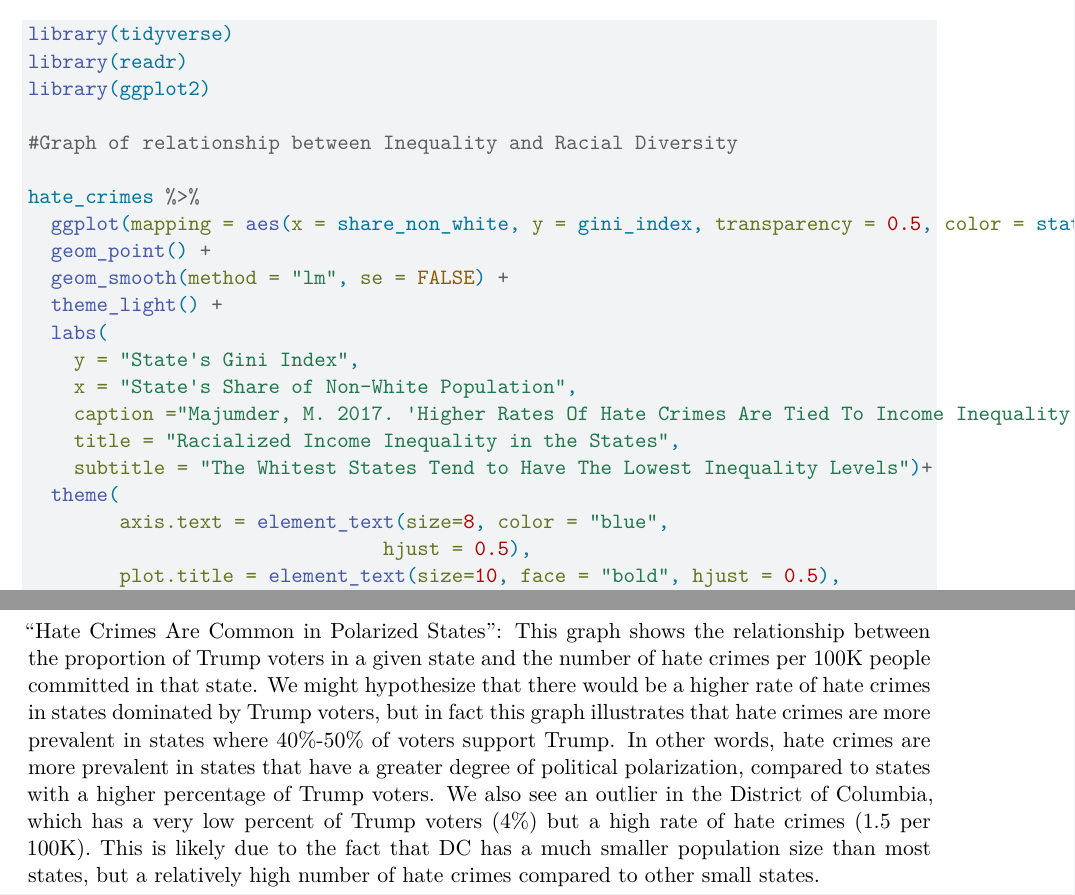
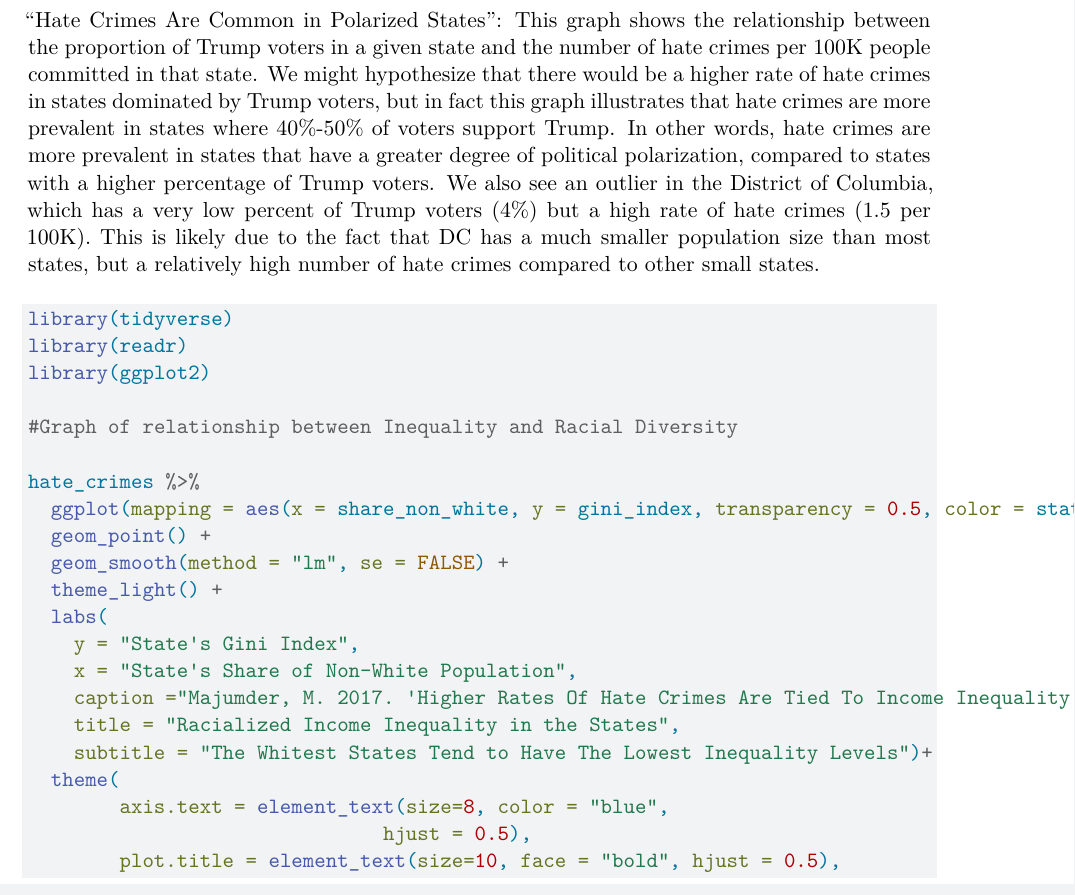
Before and after one commit to achaparala20/Assignment04, a Quarto document (Assignment4_v2.qmd): two parts of pages 2 and 4 of 4 before the commit and part of page 2 of 4 after it, the two joined at a grey line, cut so that both start at the same text. Rendered offline with R 4.5, knitr and Pandoc in place of Quarto, then LaTeX, with nearby package versions; some code elsewhere in the file could not run offline.

Commit message:
add first graph description

````diff
--- a/Assignment4_v2.qmd
+++ b/Assignment4_v2.qmd
@@ -50,6 +50,8 @@ ggplot(mapping = aes(x = share_voters_voted_trump, y = hate_crimes_per_100k_splc
       ) +
   scale_x_continuous(labels = scales::percent)
 ```
+
+"Hate Crimes Are Common in Polarized States": This graph shows the relationship between the proportion of Trump voters in a given state and the number of hate crimes per 100K people committed in that state. We might hypothesize that there would be a higher rate of hate crimes in states dominated by Trump voters, but in fact this graph illustrates that hate crimes are more prevalent in states where 40%-50% of voters support Trump. In other words, hate crimes are more prevalent in states that have a greater degree of political polarization, compared to states with a higher percentage of Trump voters. We also see an outlier in the District of Columbia, which has a very low percent of Trump voters (4%) but a high rate of hate crimes (1.5 per 100K). This is likely due to the fact that DC has a much smaller population size than most states, but a relatively high number of hate crimes compared to other small states.
 
 ```{r}
 library(tidyverse)
@@ -146,5 +148,3 @@ ggplot(mapping = aes(x = avg_hatecrimes_per_100k_fbi))+
 
 
 ```
-
-"Hate Crimes Are Common in Polarized States": This graph shows the relationship between the proportion of Trump voters in a given state and the number of hate crimes per 100K people committed in that state. We might hypothesize that there would be a higher rate of hate crimes in states dominated by Trump voters, but in fact this graph illustrates that hate crimes are more prevalent in states where 40%-50% of voters support Trump. In other words, hate crimes are more prevalent in states that have a greater degree of political polarization, compared to states with a higher percentage of Trump voters. We also see an outlier in the District of Columbia, which has a very low percent of Trump voters (4%) but a high rate of hate crimes (1.5 per 100K). This is likely due to the fact that DC has a much smaller population size than most states, but a relatively high number of hate crimes compared to other small states.
````
